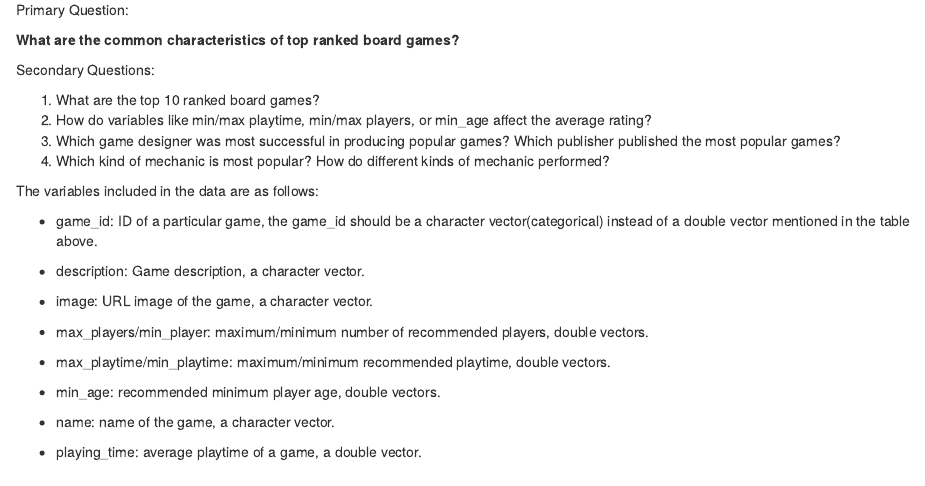
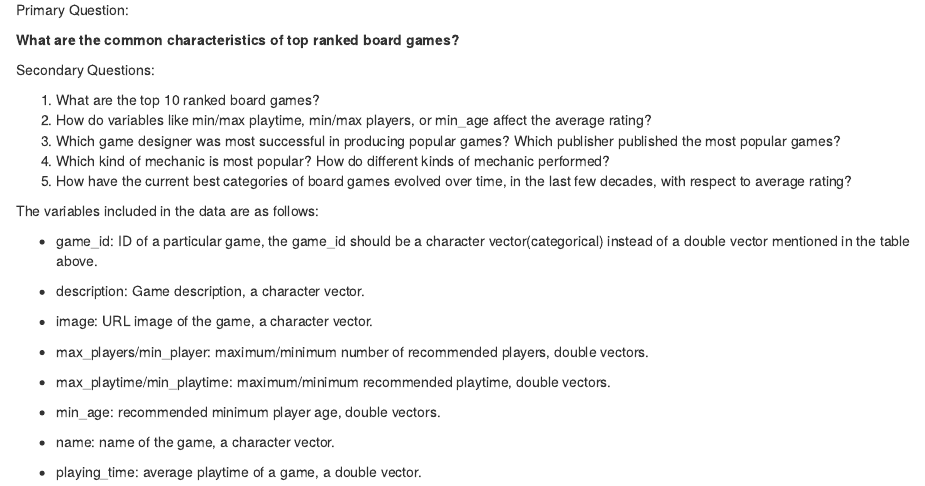
Before and after one commit to etc5521-2020/assignment-1-echidna, an R Markdown document (index.Rmd): the page in a window 1100 px wide, from 670 px down. Rendered offline with R 4.5, knitr and Pandoc, with nearby package versions; some code elsewhere in the file could not run offline.

Commit message:
Added category research question under 'secondary questions'.

```diff
--- a/index.Rmd
+++ b/index.Rmd
@@ -62,6 +62,7 @@ Secondary Questions:
 2. How do variables like min/max playtime, min/max players, or min_age affect the average rating?
 3. Which game designer was most successful in producing popular games? Which publisher published the most popular games?
 4. Which kind of mechanic is most popular? How do different kinds of mechanic performed?
+5. How have the current best categories of board games evolved over time, in the last few decades, with respect to average rating?
 
 The variables included in the data are as follows:
 
```
